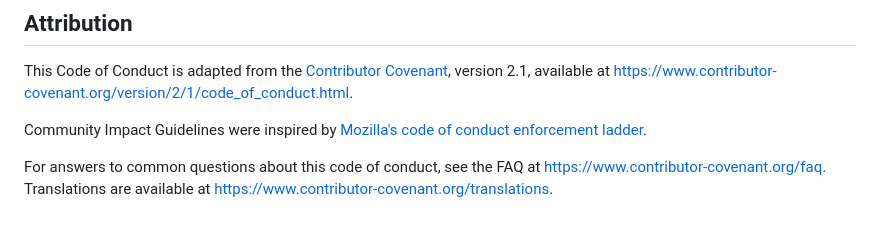
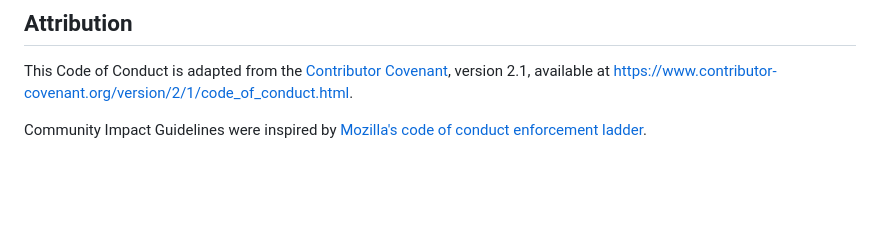
Before and after one commit to deathnt/Button-Design-Collection, a Markdown page: CODE_OF_CONDUCT.md, the part around the change. Rendered like a GitHub page; blank space fills up the shorter version.

```diff
--- a/CODE_OF_CONDUCT.md
+++ b/CODE_OF_CONDUCT.md
@@ -73,5 +73,3 @@ Community leaders will follow these Community Impact Guidelines in determining t
 This Code of Conduct is adapted from the [Contributor Covenant](https://www.contributor-covenant.org), version 2.1, available at [https://www.contributor-covenant.org/version/2/1/code_of_conduct.html](https://www.contributor-covenant.org/version/2/1/code_of_conduct.html).
 
 Community Impact Guidelines were inspired by [Mozilla's code of conduct enforcement ladder](https://github.com/mozilla/diversity).
-
-For answers to common questions about this code of conduct, see the FAQ at [https://www.contributor-covenant.org/faq](https://www.contributor-covenant.org/faq). Translations are available at [https://www.contributor-covenant.org/translations](https://www.contributor-covenant.org/translations).
```
